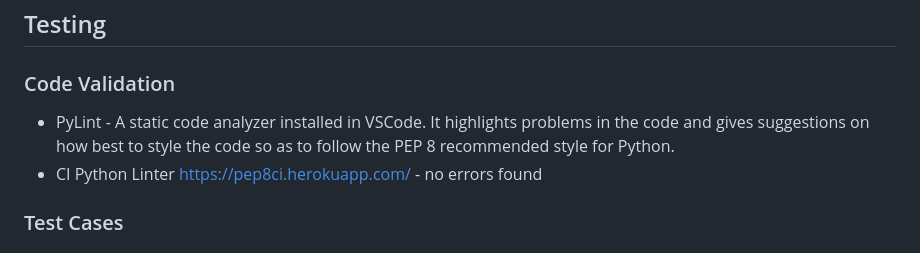
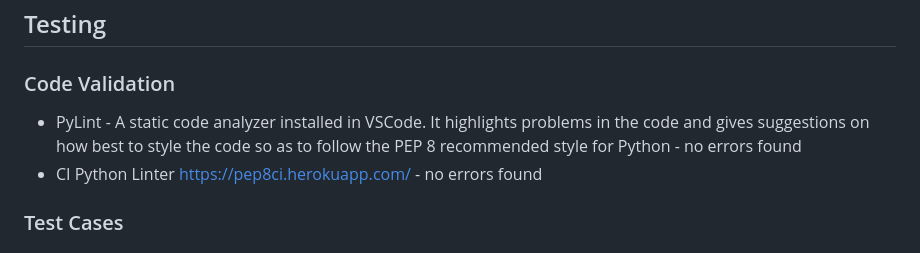
Before and after one commit to barty-s/client_list_app, a Markdown page: README.md, the part around the change. GitHub-like rendering.

Commit message:
Edit Code Validation section in README

```diff
--- a/README.md
+++ b/README.md
@@ -82,7 +82,7 @@ As demonstated in the workflow image above, this app has 5 main features:
 
 ### Code Validation
 
-- PyLint - A static code analyzer installed in VSCode. It highlights problems in the code and gives suggestions on how best to style the code so as to follow the PEP 8 recommended style for Python.
+- PyLint - A static code analyzer installed in VSCode. It highlights problems in the code and gives suggestions on how best to style the code so as to follow the PEP 8 recommended style for Python - no errors found
 - CI Python Linter https://pep8ci.herokuapp.com/ - no errors found
 
 ### Test Cases
```
